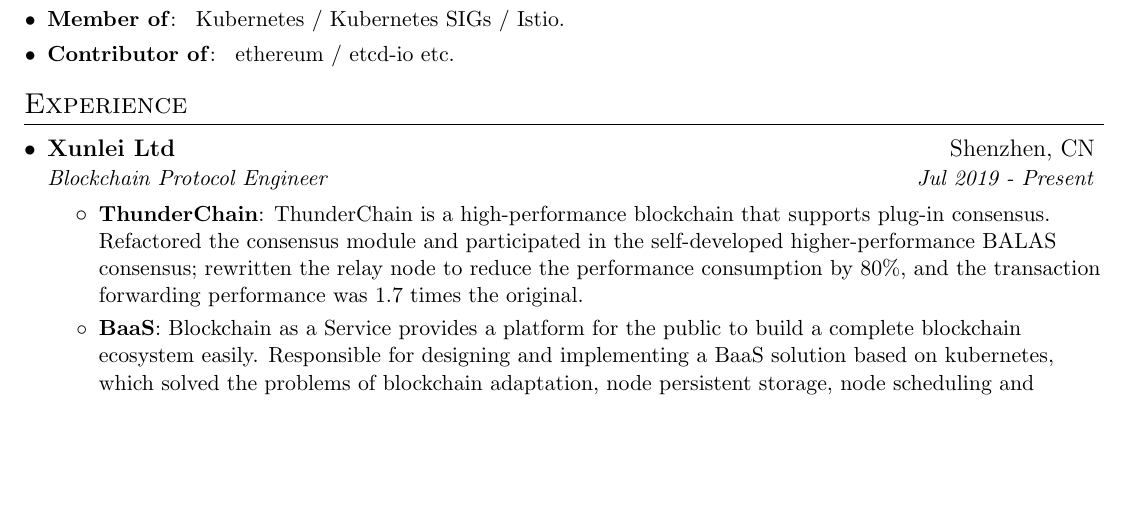
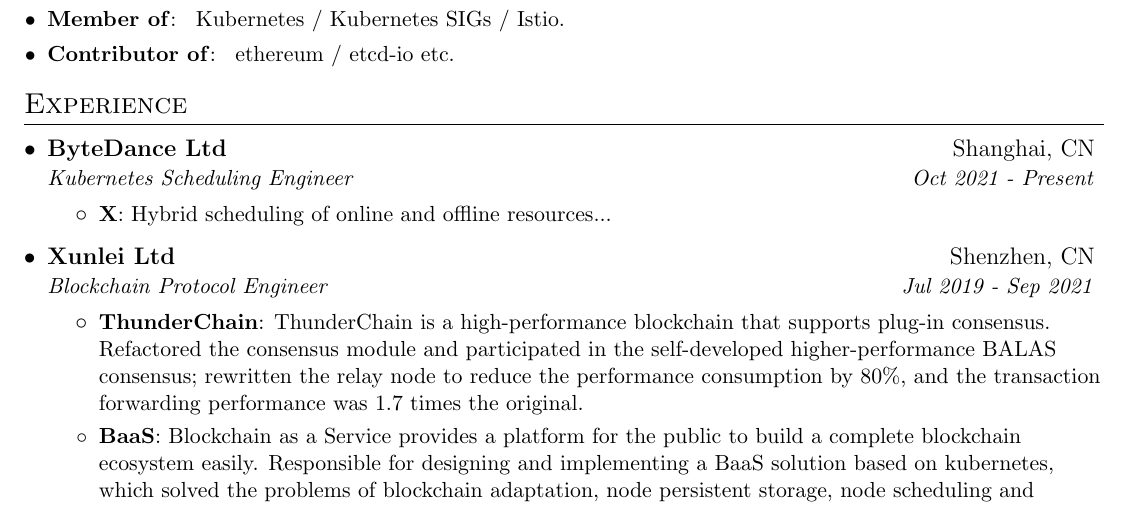
Before and after one commit to binacs/resume, a LaTeX CV (resume.tex): part of the page, cut so that both start at the same text, the shorter picture padded with empty space. Compiled offline with pdfLaTeX.

Commit message:
update: Oct 2021

```diff
--- a/resume.tex
+++ b/resume.tex
@@ -131,8 +131,15 @@
 \section{Experience}
   \resumeSubHeadingListStart
     \resumeSubheading
+      {ByteDance Ltd}{Shanghai, CN}
+      {Kubernetes Scheduling Engineer}{Oct 2021 - Present}
+      \resumeItemListStart
+        \resumeItem{X}
+          {Hybrid scheduling of online and offline resources...}
+      \resumeItemListEnd
+    \resumeSubheading
       {Xunlei Ltd}{Shenzhen, CN}
-      {Blockchain Protocol Engineer}{Jul 2019 - Present}
+      {Blockchain Protocol Engineer}{Jul 2019 - Sep 2021}
       \resumeItemListStart
         \resumeItem{ThunderChain}
           {ThunderChain is a high-performance blockchain that supports plug-in consensus.
```
Also changed, not shown: resume_zh.tex (+8 -1 lines).
